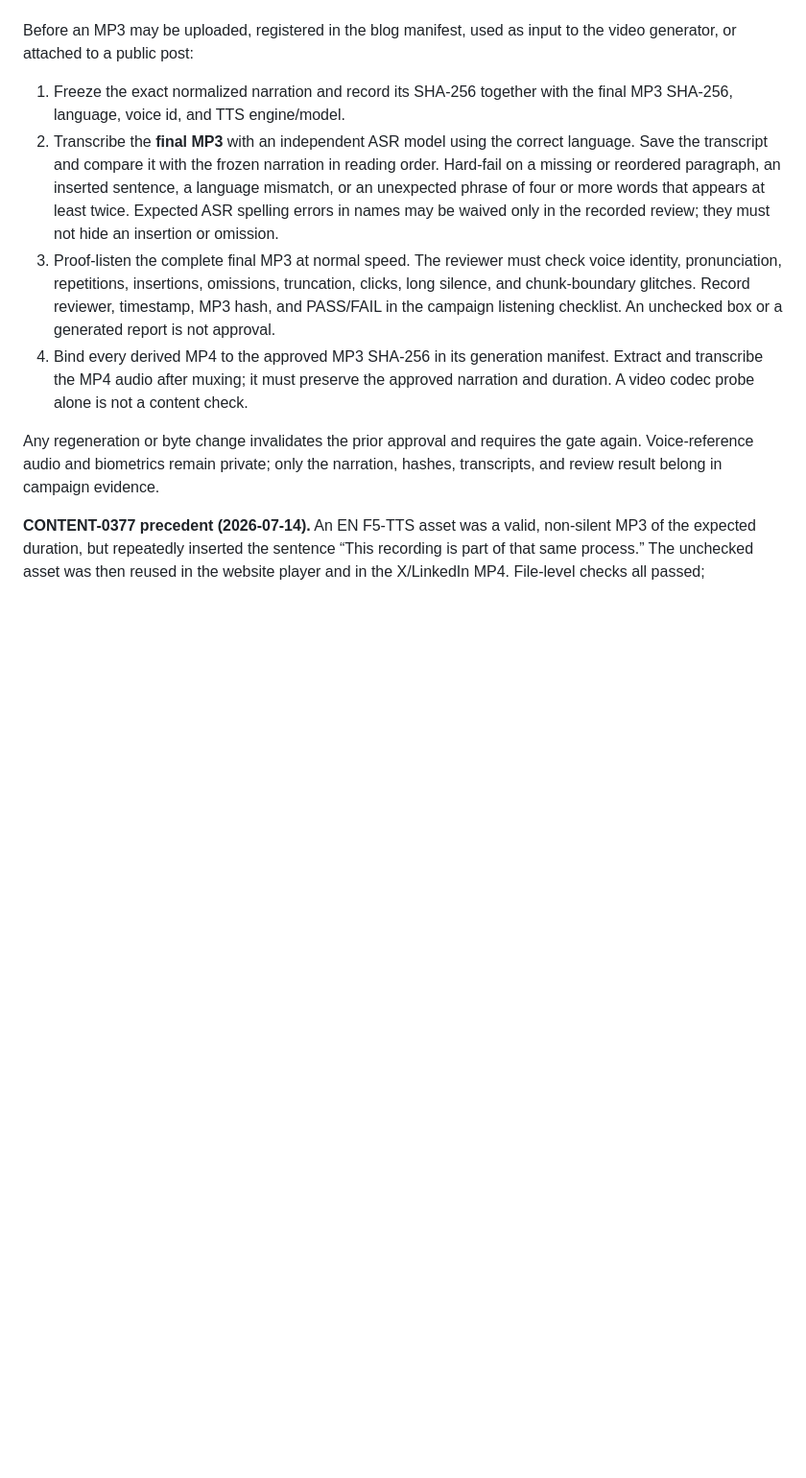
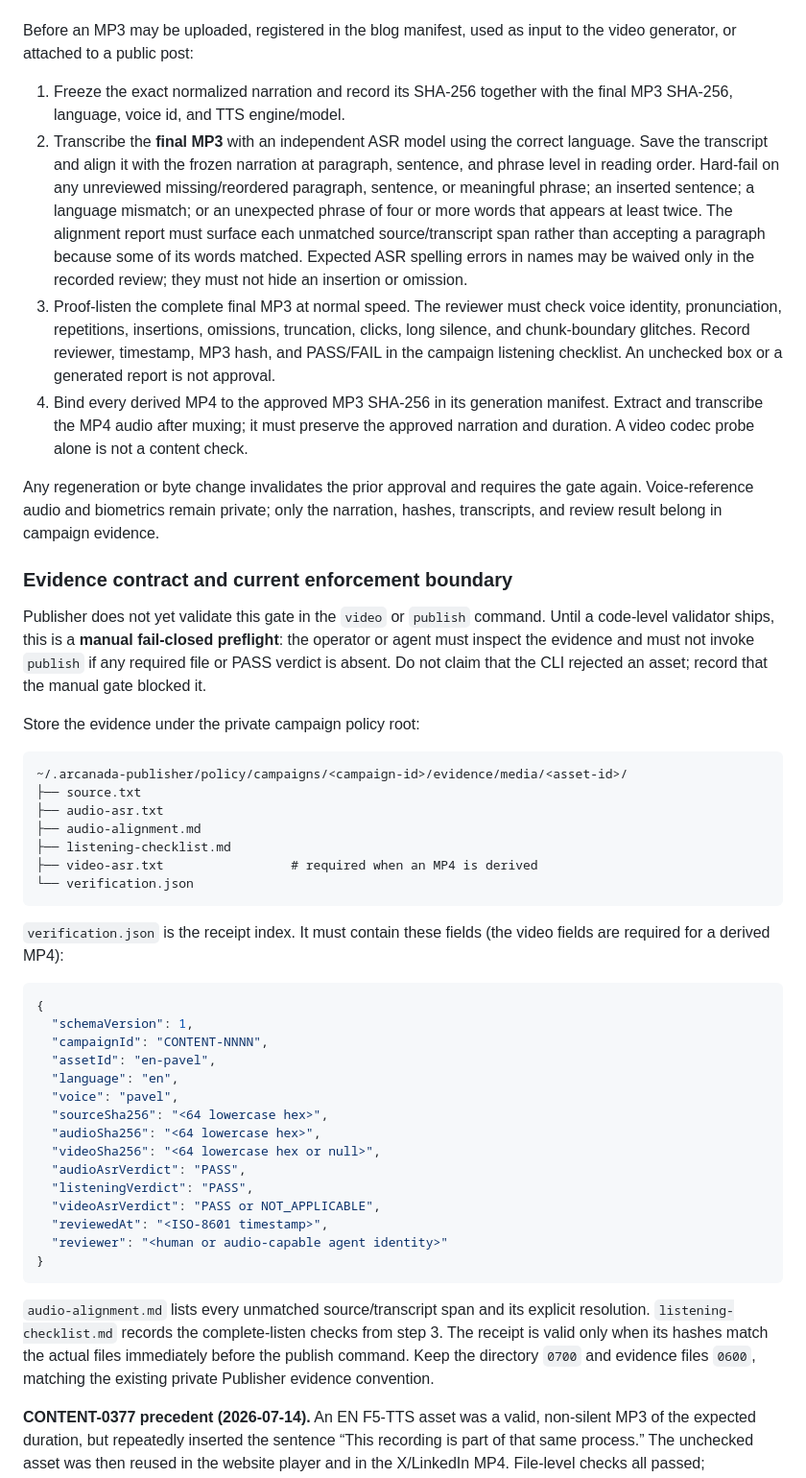
Before and after one commit to Arcanada-one/arcanada-publisher, a Markdown page: docs/how-to/blog-audio-narration.md, the part around the change. Shown at 96% size. Drawn GitHub-style; blank space fills up the shorter version.

Commit message:
docs: define manual media verification receipt

````diff
--- a/docs/how-to/blog-audio-narration.md
+++ b/docs/how-to/blog-audio-narration.md
@@ -53,11 +53,14 @@ the video generator, or attached to a public post:
 1. Freeze the exact normalized narration and record its SHA-256 together with the
    final MP3 SHA-256, language, voice id, and TTS engine/model.
 2. Transcribe the **final MP3** with an independent ASR model using the correct
-   language. Save the transcript and compare it with the frozen narration in
-   reading order. Hard-fail on a missing or reordered paragraph, an inserted
-   sentence, a language mismatch, or an unexpected phrase of four or more words
-   that appears at least twice. Expected ASR spelling errors in names may be
-   waived only in the recorded review; they must not hide an insertion or omission.
+   language. Save the transcript and align it with the frozen narration at
+   paragraph, sentence, and phrase level in reading order. Hard-fail on any
+   unreviewed missing/reordered paragraph, sentence, or meaningful phrase; an
+   inserted sentence; a language mismatch; or an unexpected phrase of four or
+   more words that appears at least twice. The alignment report must surface each
+   unmatched source/transcript span rather than accepting a paragraph because
+   some of its words matched. Expected ASR spelling errors in names may be waived
+   only in the recorded review; they must not hide an insertion or omission.
 3. Proof-listen the complete final MP3 at normal speed. The reviewer must check
    voice identity, pronunciation, repetitions, insertions, omissions, truncation,
    clicks, long silence, and chunk-boundary glitches. Record reviewer, timestamp,
@@ -70,6 +73,53 @@ the video generator, or attached to a public post:
 Any regeneration or byte change invalidates the prior approval and requires the
 gate again. Voice-reference audio and biometrics remain private; only the
 narration, hashes, transcripts, and review result belong in campaign evidence.
+
+### Evidence contract and current enforcement boundary
+
+Publisher does not yet validate this gate in the `video` or `publish` command.
+Until a code-level validator ships, this is a **manual fail-closed preflight**:
+the operator or agent must inspect the evidence and must not invoke `publish` if
+any required file or PASS verdict is absent. Do not claim that the CLI rejected an
+asset; record that the manual gate blocked it.
+
+Store the evidence under the private campaign policy root:
+
+```text
+~/.arcanada-publisher/policy/campaigns/<campaign-id>/evidence/media/<asset-id>/
+├── source.txt
+├── audio-asr.txt
+├── audio-alignment.md
+├── listening-checklist.md
+├── video-asr.txt                 # required when an MP4 is derived
+└── verification.json
+```
+
+`verification.json` is the receipt index. It must contain these fields (the video
+fields are required for a derived MP4):
+
+```json
+{
+  "schemaVersion": 1,
+  "campaignId": "CONTENT-NNNN",
+  "assetId": "en-pavel",
+  "language": "en",
+  "voice": "pavel",
+  "sourceSha256": "<64 lowercase hex>",
+  "audioSha256": "<64 lowercase hex>",
+  "videoSha256": "<64 lowercase hex or null>",
+  "audioAsrVerdict": "PASS",
+  "listeningVerdict": "PASS",
+  "videoAsrVerdict": "PASS or NOT_APPLICABLE",
+  "reviewedAt": "<ISO-8601 timestamp>",
+  "reviewer": "<human or audio-capable agent identity>"
+}
+```
+
+`audio-alignment.md` lists every unmatched source/transcript span and its explicit
+resolution. `listening-checklist.md` records the complete-listen checks from step 3.
+The receipt is valid only when its hashes match the actual files immediately before
+the publish command. Keep the directory `0700` and evidence files `0600`, matching
+the existing private Publisher evidence convention.
 
 **CONTENT-0377 precedent (2026-07-14).** An EN F5-TTS asset was a valid, non-silent
 MP3 of the expected duration, but repeatedly inserted the sentence “This recording
````
Also changed, not shown: docs/explanation/social-links-and-comments-policy.md (+8 -4 lines), docs/how-to/animated-cover-video.md (+5 -3 lines).
